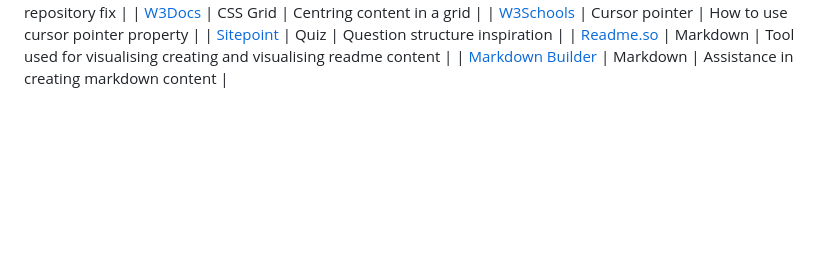
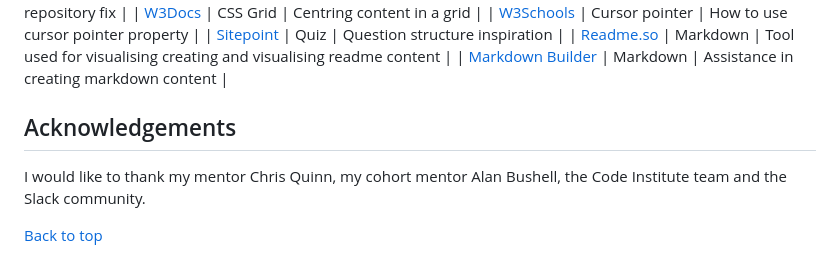
Before and after one commit to MarkD117/marvel-quiz, a Markdown page: README.md, the part around the change. Rendered like a GitHub page; blank space fills up the shorter version.

Commit message:
Add Acknowledgements section

```diff
--- a/README.md
+++ b/README.md
@@ -527,3 +527,9 @@ A copy of the GitHub Repository can be made by forking the GitHub account. Chang
 | [Sitepoint](https://www.sitepoint.com/simple-javascript-quiz/) | Quiz | Question structure inspiration |
 | [Readme.so](https://readme.so/) | Markdown | Tool used for visualising creating and visualising readme content |
 | [Markdown Builder](https://traveltimn.github.io/markdown-builder/) | Markdown | Assistance in creating markdown content |
+
+## Acknowledgements
+
+I would like to thank my mentor Chris Quinn, my cohort mentor Alan Bushell, the Code Institute team and the Slack community.
+
+[Back to top](#marvel-quiz)
```
